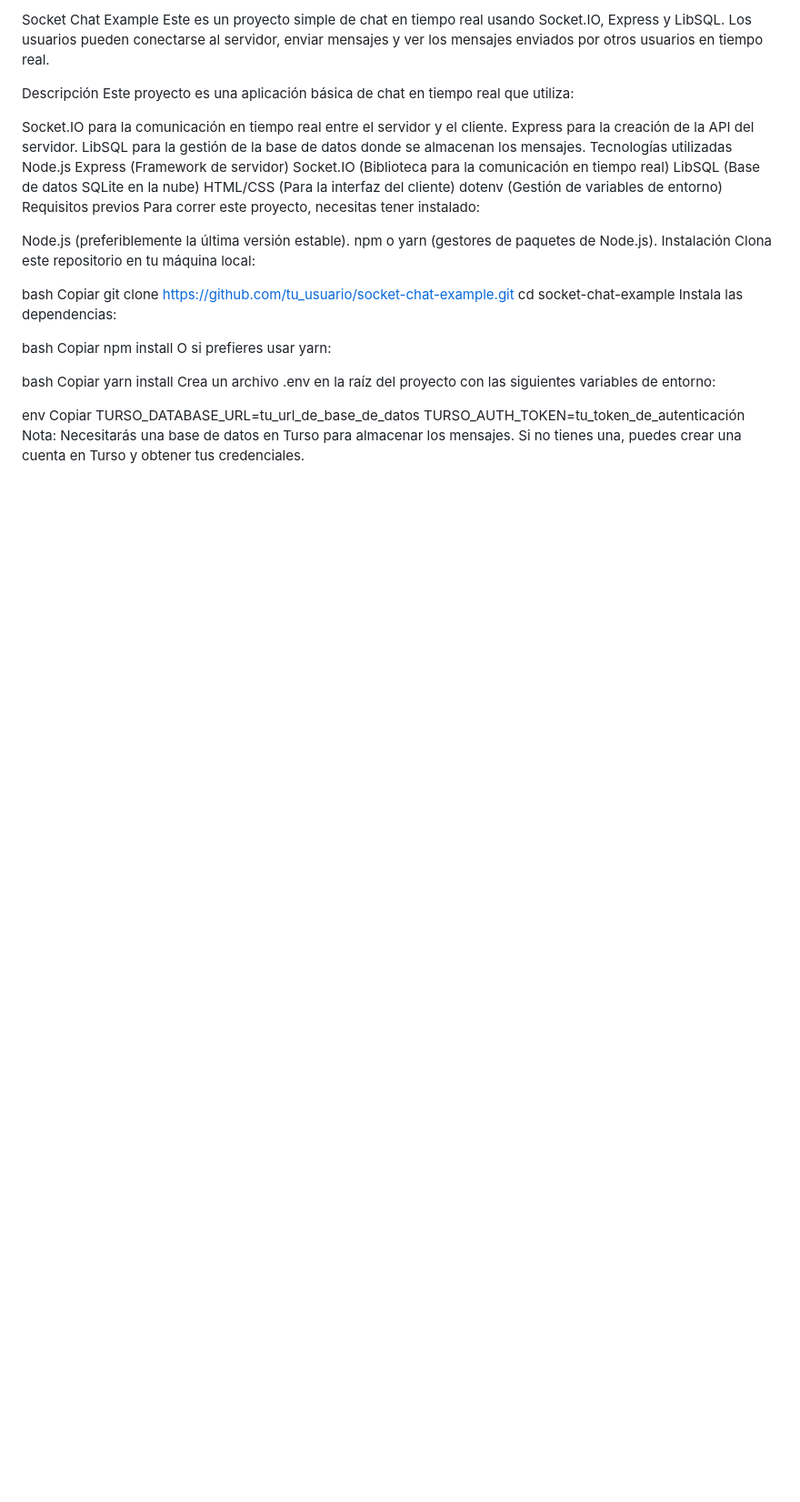
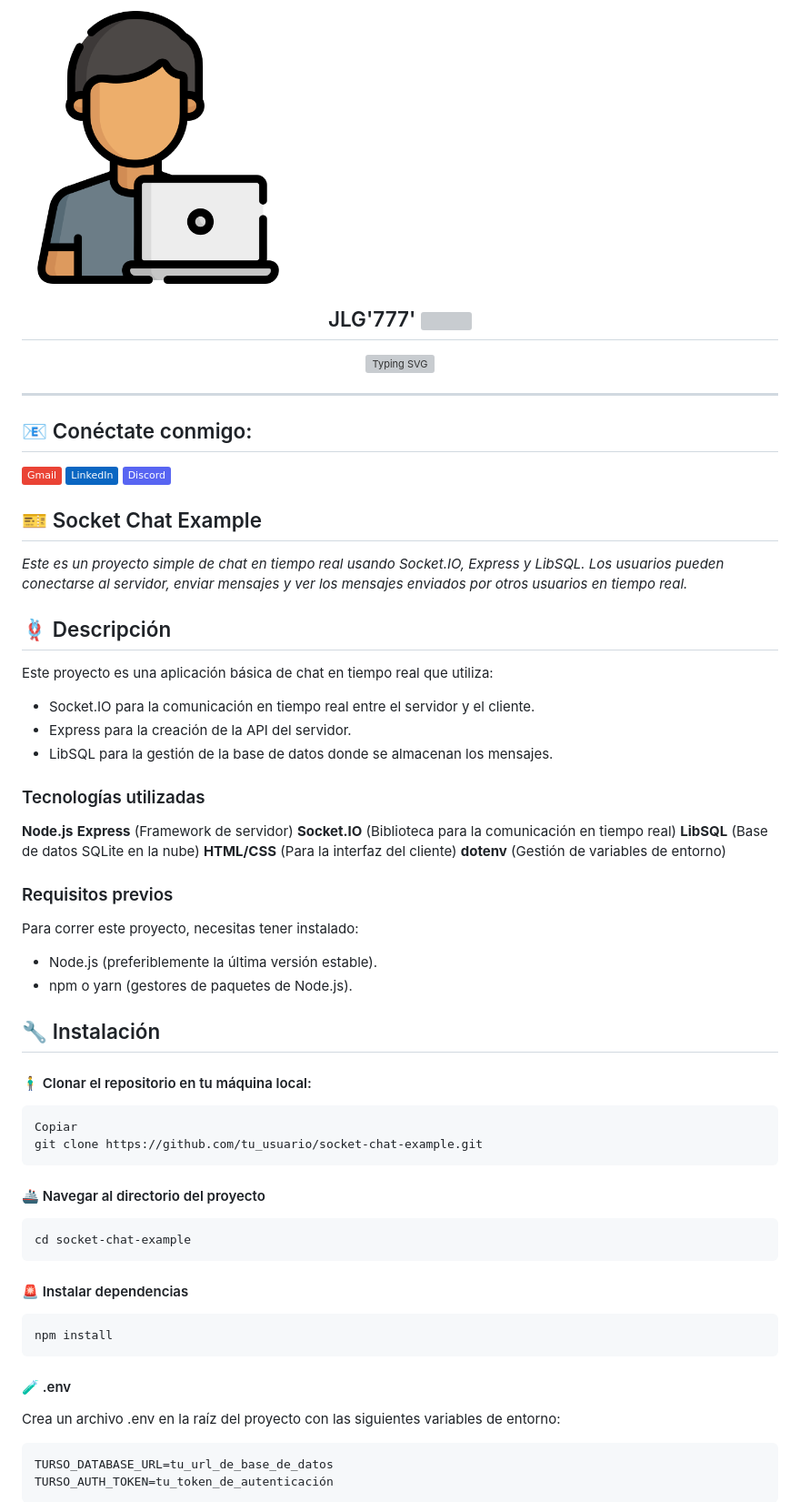
Before and after one commit to jlg777/Node-Websocket-Chat, a Markdown page: README.md, the part around the change printed below. Shown: that part at 91% size. Drawn GitHub-style; pictures changed too: public/programador.png (added); badges without logos; blank space fills up the shorter version; grey boxes are pictures that could not be loaded.

````diff
--- a/README.md
+++ b/README.md
@@ -1,46 +1,64 @@
-Socket Chat Example
-Este es un proyecto simple de chat en tiempo real usando Socket.IO, Express y LibSQL. Los usuarios pueden conectarse al servidor, enviar mensajes y ver los mensajes enviados por otros usuarios en tiempo real.
+<div> <p style="text-align:center"> <img align="center" src="./public/programador.png" alt="JuveYell" width="300px"> </p> </div> <h2 align="center" style="color:#CD5C5C">JLG'777' <img src="https://github.com/blackcater/blackcater/raw/main/images/Hi.gif" height="22" /></h2> <p align="center"> <a href="https://git.io/typing-svg"><img src="https://readme-typing-svg.demolab.com?font=Fira+Code&duration=4000&pause=1000&multiline=true&random=false&width=435&lines=Un+proyecto+creado+por+J0RG1T0" alt="Typing SVG" /></a> </p> <hr>
 
-Descripción
+
+## 📧 Conéctate conmigo:
+
+[![GMAIL](https://img.shields.io/badge/Gmail-Gmail?style=white&logo=Gmail&logoColor=white&color=%23EA4335)](proyectojlg777@gmail.com)
+[![LinkedIn](https://img.shields.io/badge/LinkedIn-LinkedIn?style=white&logo=LinkedIn&logoColor=white&color=%230A66C2)](https://linkedin.com/in/)
+[![Discord](https://img.shields.io/badge/Discord-Discord?style=white&logo=Discord&logoColor=white&color=%235865F2)](jorgeg777#9720)
+
+## 🎫 Socket Chat Example
+
+_Este es un proyecto simple de chat en tiempo real usando Socket.IO, Express y LibSQL. Los usuarios pueden conectarse al servidor, enviar mensajes y ver los mensajes enviados por otros usuarios en tiempo real._
+
+## 🪢 Descripción
+
 Este proyecto es una aplicación básica de chat en tiempo real que utiliza:
 
-Socket.IO para la comunicación en tiempo real entre el servidor y el cliente.
-Express para la creación de la API del servidor.
-LibSQL para la gestión de la base de datos donde se almacenan los mensajes.
-Tecnologías utilizadas
-Node.js
-Express (Framework de servidor)
-Socket.IO (Biblioteca para la comunicación en tiempo real)
-LibSQL (Base de datos SQLite en la nube)
-HTML/CSS (Para la interfaz del cliente)
-dotenv (Gestión de variables de entorno)
-Requisitos previos
+- Socket.IO para la comunicación en tiempo real entre el servidor y el cliente.
+- Express para la creación de la API del servidor.
+- LibSQL para la gestión de la base de datos donde se almacenan los mensajes.
+
+### Tecnologías utilizadas
+
+**Node.js**
+**Express** (Framework de servidor)
+**Socket.IO** (Biblioteca para la comunicación en tiempo real)
+**LibSQL** (Base de datos SQLite en la nube)
+**HTML/CSS** (Para la interfaz del cliente)
+**dotenv** (Gestión de variables de entorno)
+
+### Requisitos previos
 Para correr este proyecto, necesitas tener instalado:
 
-Node.js (preferiblemente la última versión estable).
-npm o yarn (gestores de paquetes de Node.js).
-Instalación
-Clona este repositorio en tu máquina local:
+* Node.js (preferiblemente la última versión estable).
+* npm o yarn (gestores de paquetes de Node.js).
 
-bash
+## 🔧 Instalación
+
+#### 🧍‍♂️ Clonar el repositorio en tu máquina local:
+
+```bash
 Copiar
 git clone https://github.com/tu_usuario/socket-chat-example.git
+```
+#### 🚢 Navegar al directorio del proyecto
+
+```bash
 cd socket-chat-example
-Instala las dependencias:
+```
 
-bash
-Copiar
+#### 🚨 Instalar dependencias
+
+```bash
 npm install
-O si prefieres usar yarn:
+```
 
-bash
-Copiar
-yarn install
+#### 🧪 .env
 Crea un archivo .env en la raíz del proyecto con las siguientes variables de entorno:
 
-env
-Copiar
+```bash
 TURSO_DATABASE_URL=tu_url_de_base_de_datos
 TURSO_AUTH_TOKEN=tu_token_de_autenticación
-Nota: Necesitarás una base de datos en Turso para almacenar los mensajes. Si no tienes una, puedes crear una cuenta en Turso y obtener tus credenciales.
+```
 
````
Also changed, not shown: other parts of README.md (+32 -29 lines).
